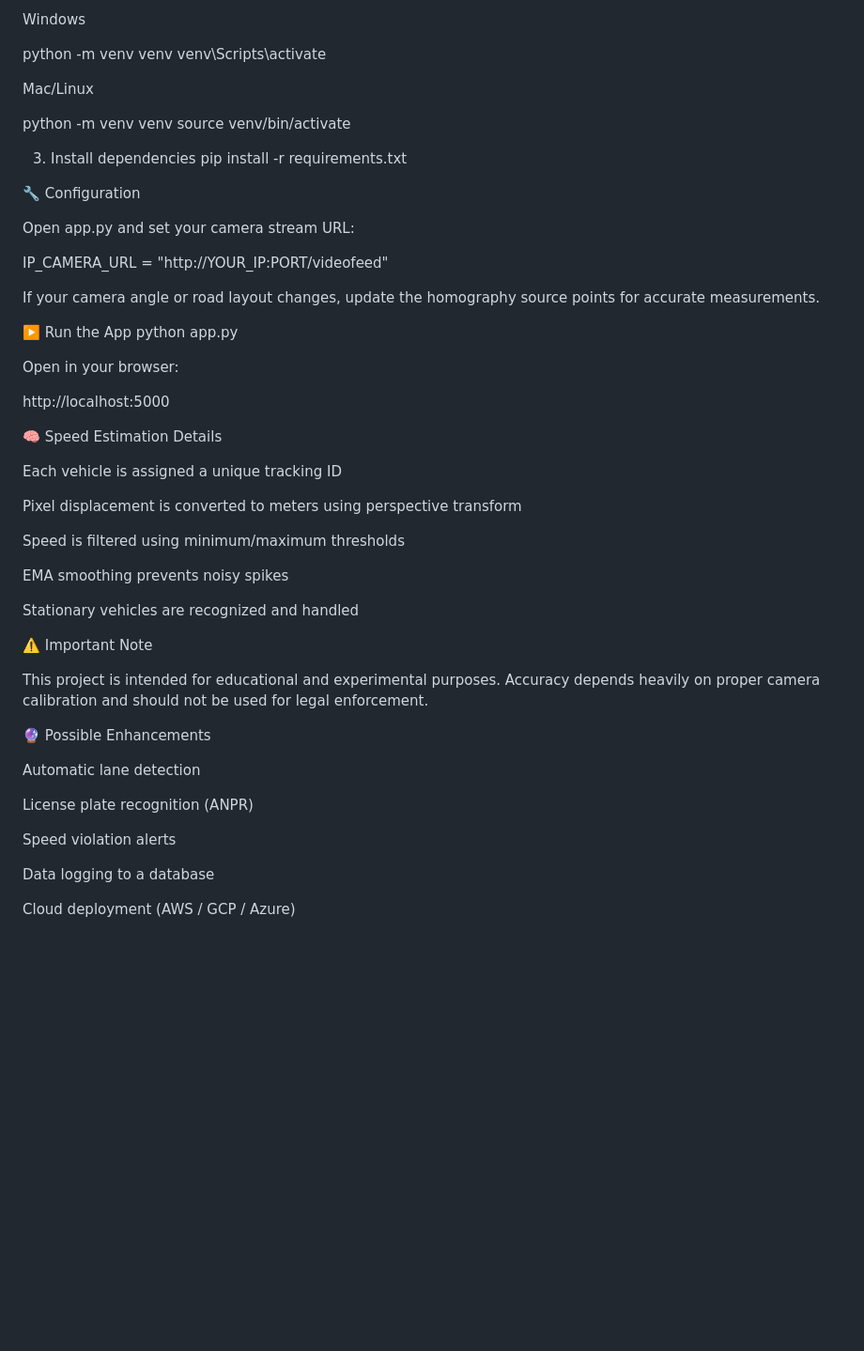
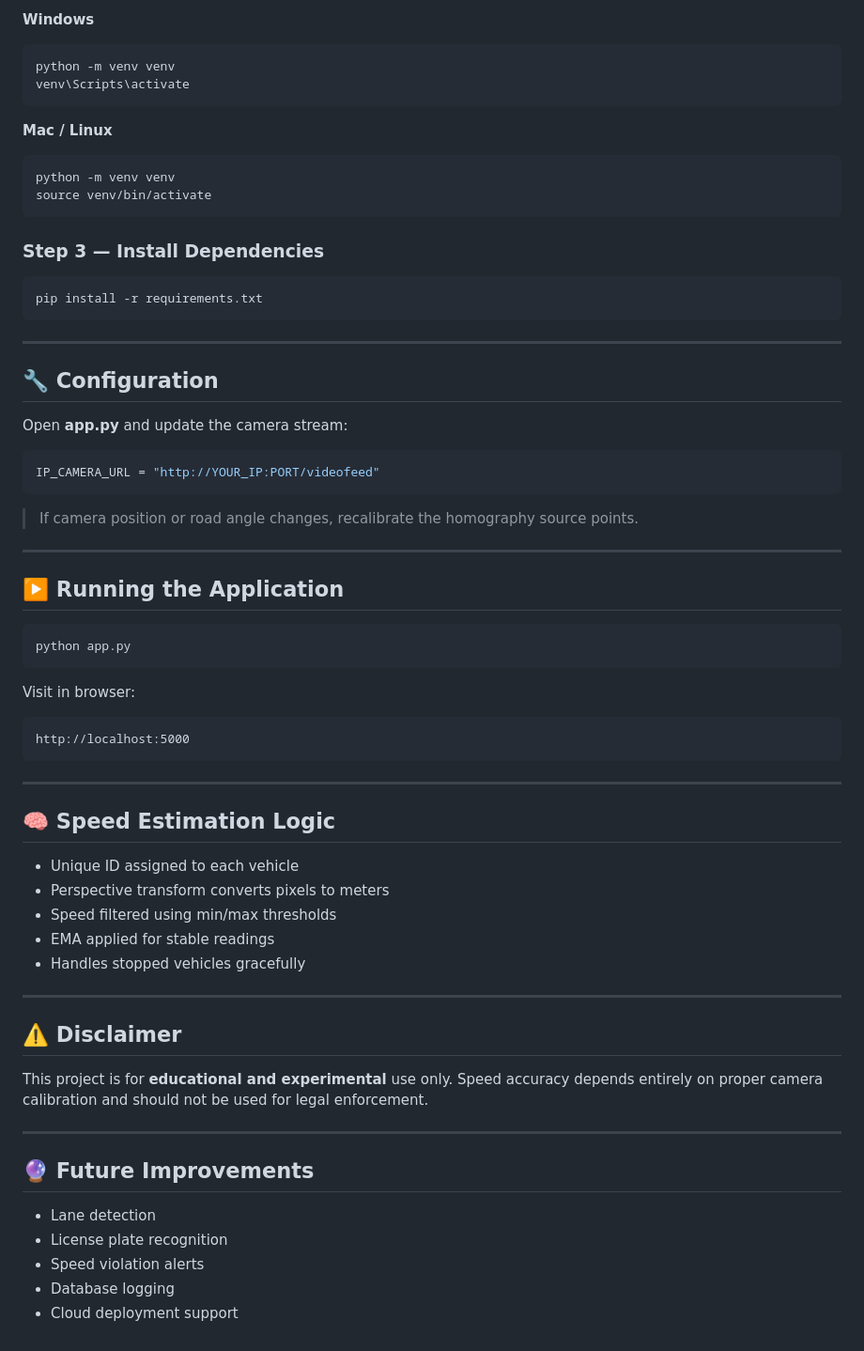
Before and after one commit to jayanth1u/vechile_speed_detection, a Markdown page: README.md, the part around one of its changes. Shown at 94% size. GitHub-like rendering; blank space fills up the shorter version.

````diff
--- a/README.md
+++ b/README.md
@@ -76,60 +88,73 @@ cd vehicle-speed-detection
 
-Windows
+**Windows**
 
+```bash
 python -m venv venv
 venv\Scripts\activate
+```
 
+**Mac / Linux**
 
-Mac/Linux
-
+```bash
 python -m venv venv
 source venv/bin/activate
+```
 
-3) Install dependencies
+### Step 3 — Install Dependencies
+
+```bash
 pip install -r requirements.txt
+```
 
-🔧 Configuration
+---
 
-Open app.py and set your camera stream URL:
+## 🔧 Configuration
 
+Open **app.py** and update the camera stream:
+
+```python
 IP_CAMERA_URL = "http://YOUR_IP:PORT/videofeed"
+```
 
+> If camera position or road angle changes, recalibrate the homography source points.
 
-If your camera angle or road layout changes, update the homography source points for accurate measurements.
+---
 
-▶️ Run the App
+## ▶️ Running the Application
+
+```bash
 python app.py
+```
 
+Visit in browser:
 
-Open in your browser:
+```
+http://localhost:5000
+```
 
-http://localhost:5000
+---
 
-🧠 Speed Estimation Details
+## 🧠 Speed Estimation Logic
 
-Each vehicle is assigned a unique tracking ID
+* Unique ID assigned to each vehicle
+* Perspective transform converts pixels to meters
+* Speed filtered using min/max thresholds
+* EMA applied for stable readings
+* Handles stopped vehicles gracefully
 
-Pixel displacement is converted to meters using perspective transform
+---
 
-Speed is filtered using minimum/maximum thresholds
+## ⚠️ Disclaimer
 
-EMA smoothing prevents noisy spikes
+This project is for **educational and experimental** use only.
+Speed accuracy depends entirely on proper camera calibration and should not be used for legal enforcement.
 
-Stationary vehicles are recognized and handled
+---
 
-⚠️ Important Note
+## 🔮 Future Improvements
 
-This project is intended for educational and experimental purposes.
-Accuracy depends heavily on proper camera calibration and should not be used for legal enforcement.
-
-🔮 Possible Enhancements
-
-Automatic lane detection
-
-License plate recognition (ANPR)
-
-Speed violation alerts
-
-Data logging to a database
-
-Cloud deployment (AWS / GCP / Azure)
+* Lane detection
+* License plate recognition
+* Speed violation alerts
+* Database logging
+* Cloud deployment support
````
Also changed, not shown: other parts of README.md (+55 -43 lines).
